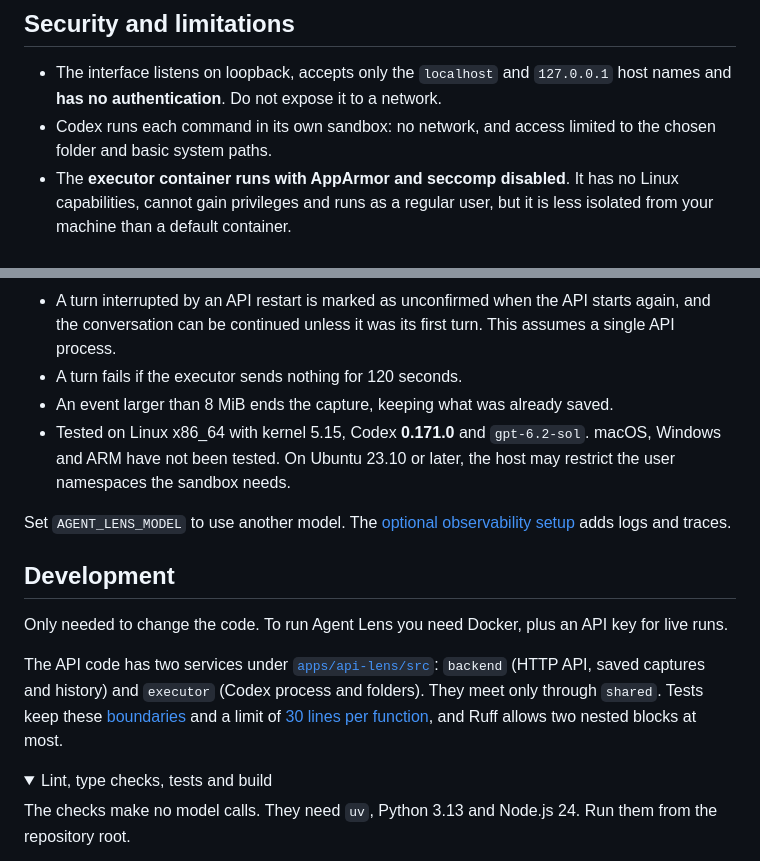
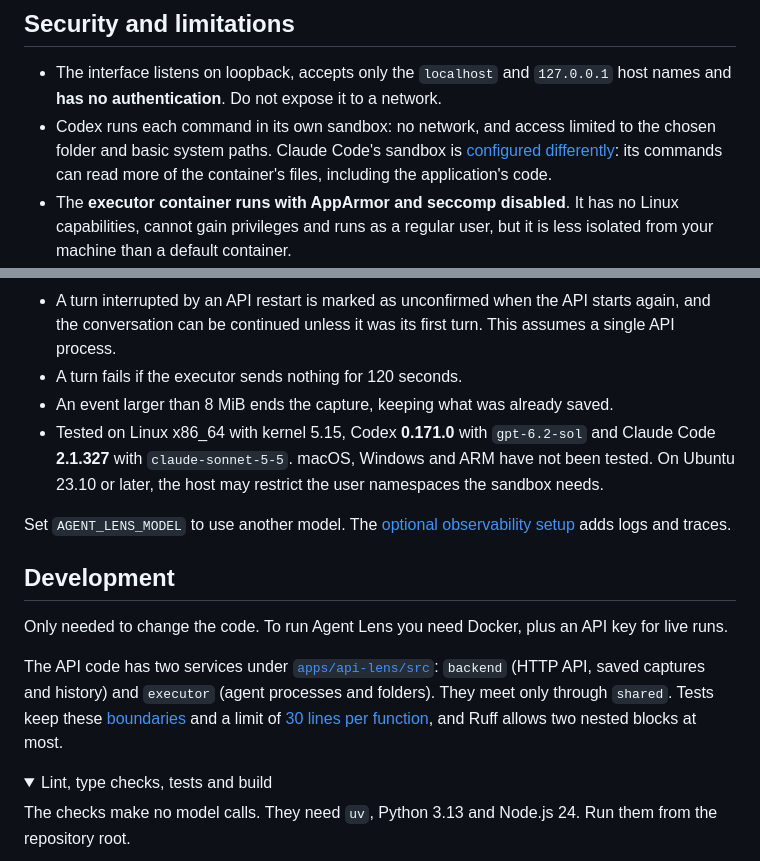
Before and after one commit to patrickadeelino/agents-lens, a Markdown page: README.md, 2 parts joined by grey strips. GitHub-like rendering; folded sections open.

```diff
--- a/README.md
+++ b/README.md
@@ -119,7 +121,7 @@ The main choices, with their alternatives and costs:
 ## Security and limitations
 
 - The interface listens on loopback, accepts only the `localhost` and `127.0.0.1` host names and **has no authentication**. Do not expose it to a network.
-- Codex runs each command in its own sandbox: no network, and access limited to the chosen folder and basic system paths.
+- Codex runs each command in its own sandbox: no network, and access limited to the chosen folder and basic system paths. Claude Code's sandbox is [configured differently](#claude-code-experimental): its commands can read more of the container's files, including the application's code.
 - The **executor container runs with AppArmor and seccomp disabled**. It has no Linux capabilities, cannot gain privileges and runs as a regular user, but it is less isolated from your machine than a default container.
 - The API key is passed to the executor as a Compose secret and masked if it appears in an event. A `.env` file keeps it in plain text on disk.
 - Prompts, command output and captures are stored unencrypted. Review them before sharing screenshots or recordings.
@@ -127,7 +129,7 @@ The main choices, with their alternatives and costs:
 - A turn interrupted by an API restart is marked as unconfirmed when the API starts again, and the conversation can be continued unless it was its first turn. This assumes a single API process.
 - A turn fails if the executor sends nothing for 120 seconds.
 - An event larger than 8 MiB ends the capture, keeping what was already saved.
-- Tested on Linux x86_64 with kernel 5.15, Codex **0.171.0** and `gpt-6.2-sol`. macOS, Windows and ARM have not been tested. On Ubuntu 23.10 or later, the host may restrict the user namespaces the sandbox needs.
+- Tested on Linux x86_64 with kernel 5.15, Codex **0.171.0** with `gpt-6.2-sol` and Claude Code **2.1.327** with `claude-sonnet-5-5`. macOS, Windows and ARM have not been tested. On Ubuntu 23.10 or later, the host may restrict the user namespaces the sandbox needs.
 
 Set `AGENT_LENS_MODEL` to use another model. The [optional observability setup](observability/README.md) adds logs and traces.
 
@@ -135,7 +137,7 @@ Set `AGENT_LENS_MODEL` to use another model. The [optional observability setup](
 
 Only needed to change the code. To run Agent Lens you need Docker, plus an API key for live runs.
 
-The API code has two services under [`apps/api-lens/src`](apps/api-lens/src): `backend` (HTTP API, saved captures and history) and `executor` (Codex process and folders). They meet only through `shared`. Tests keep these [boundaries](apps/api-lens/tests/architecture/test_layers.py) and a limit of [30 lines per function](apps/api-lens/tests/architecture/test_function_size.py), and Ruff allows two nested blocks at most.
+The API code has two services under [`apps/api-lens/src`](apps/api-lens/src): `backend` (HTTP API, saved captures and history) and `executor` (agent processes and folders). They meet only through `shared`. Tests keep these [boundaries](apps/api-lens/tests/architecture/test_layers.py) and a limit of [30 lines per function](apps/api-lens/tests/architecture/test_function_size.py), and Ruff allows two nested blocks at most.
 
 <details>
 <summary>Lint, type checks, tests and build</summary>
```
Also changed, not shown: other parts of README.md (+11 -9 lines), docs/decisions/0005-claude-code-as-a-second-agent.md (+1 -1 lines), docs/images/architecture.png, 2 other files.
